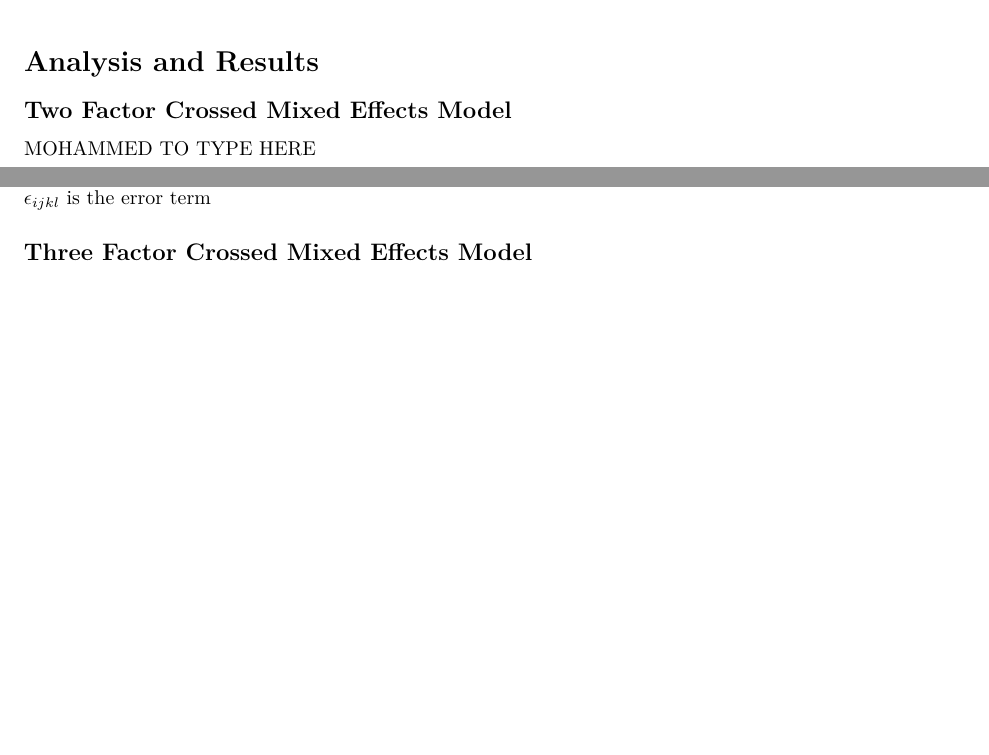
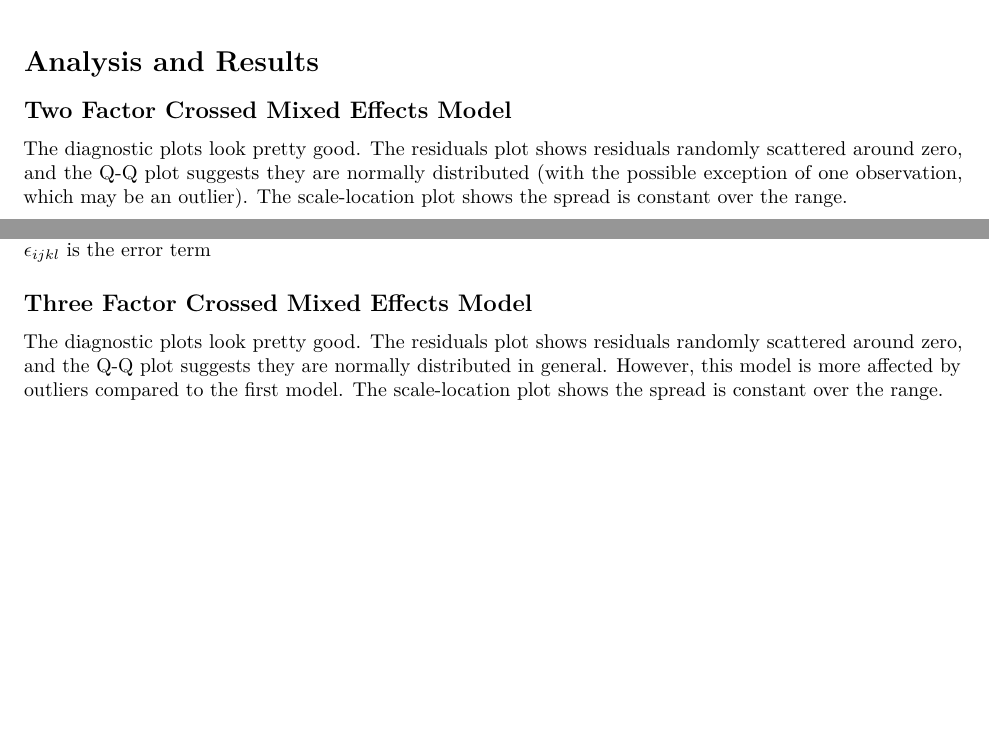
Before and after one commit to dkorver/st518_project, an R Markdown document (ST 518 Project.Rmd): two parts of pages 4 and 6 of 11, joined at a grey line, cut so that both start at the same text, the shorter picture padded with empty space. Rendered offline with R 4.5, knitr and Pandoc, then LaTeX, with nearby package versions.

Commit message:
Update ST 518 Project.Rmd
Added comments on the model's assumptions

````diff
--- a/ST 518 Project.Rmd
+++ b/ST 518 Project.Rmd
@@ -102,7 +102,7 @@ ggplot(data, aes(x = Temp, y = Time)) +
 
 ## Two Factor Crossed Mixed Effects Model
 
-MOHAMMED TO TYPE HERE
+The diagnostic plots look pretty good. The residuals plot shows residuals randomly scattered around zero, and the Q-Q plot suggests they are normally distributed (with the possible exception of one observation, which may be an outlier). The scale-location plot shows the spread is constant over the range.
 
 ```{r model 1, fig.align = 'center', out.width = "270px"}
 amod1 <- aov(Time ~ Brand + Temp + Brand:Temp, data = data)
@@ -151,6 +153,8 @@ $\gamma_k$ is the fixed effect due to the kth stirred status
 $\epsilon_{ijkl}$ is the error term
 
 ## Three Factor Crossed Mixed Effects Model
+
+The diagnostic plots look pretty good. The residuals plot shows residuals randomly scattered around zero, and the Q-Q plot suggests they are normally distributed in general. However, this model is more affected by outliers compared to the first model. The scale-location plot shows the spread is constant over the range.
 
 ```{r model 3, fig.align = 'center', out.width = "270px"}
 amod3 <- aov(Time ~ Brand*Temp*Stirred, data = data)
````
Also changed, not shown: ST 518 Project.Rmd (2 more changed lines).
